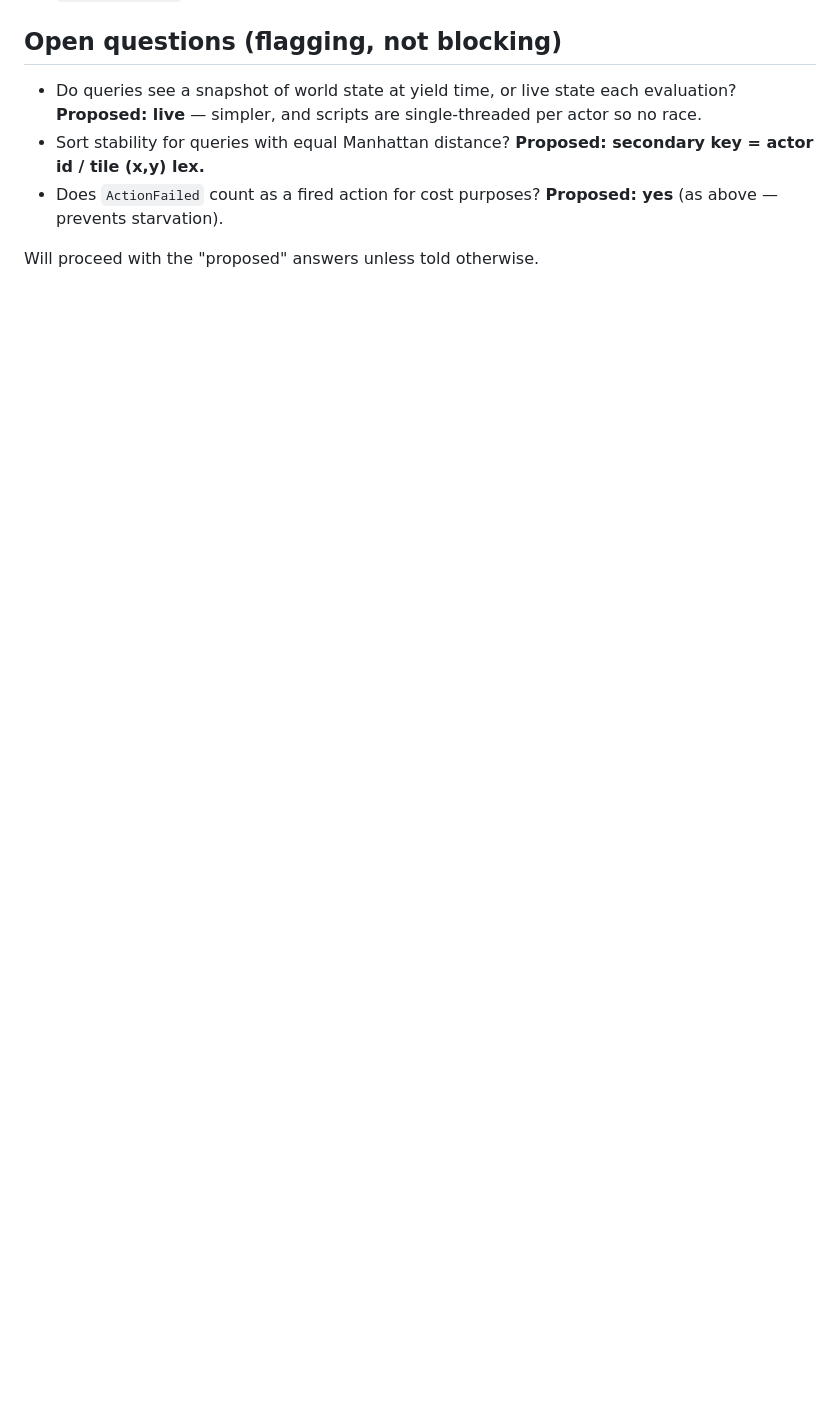
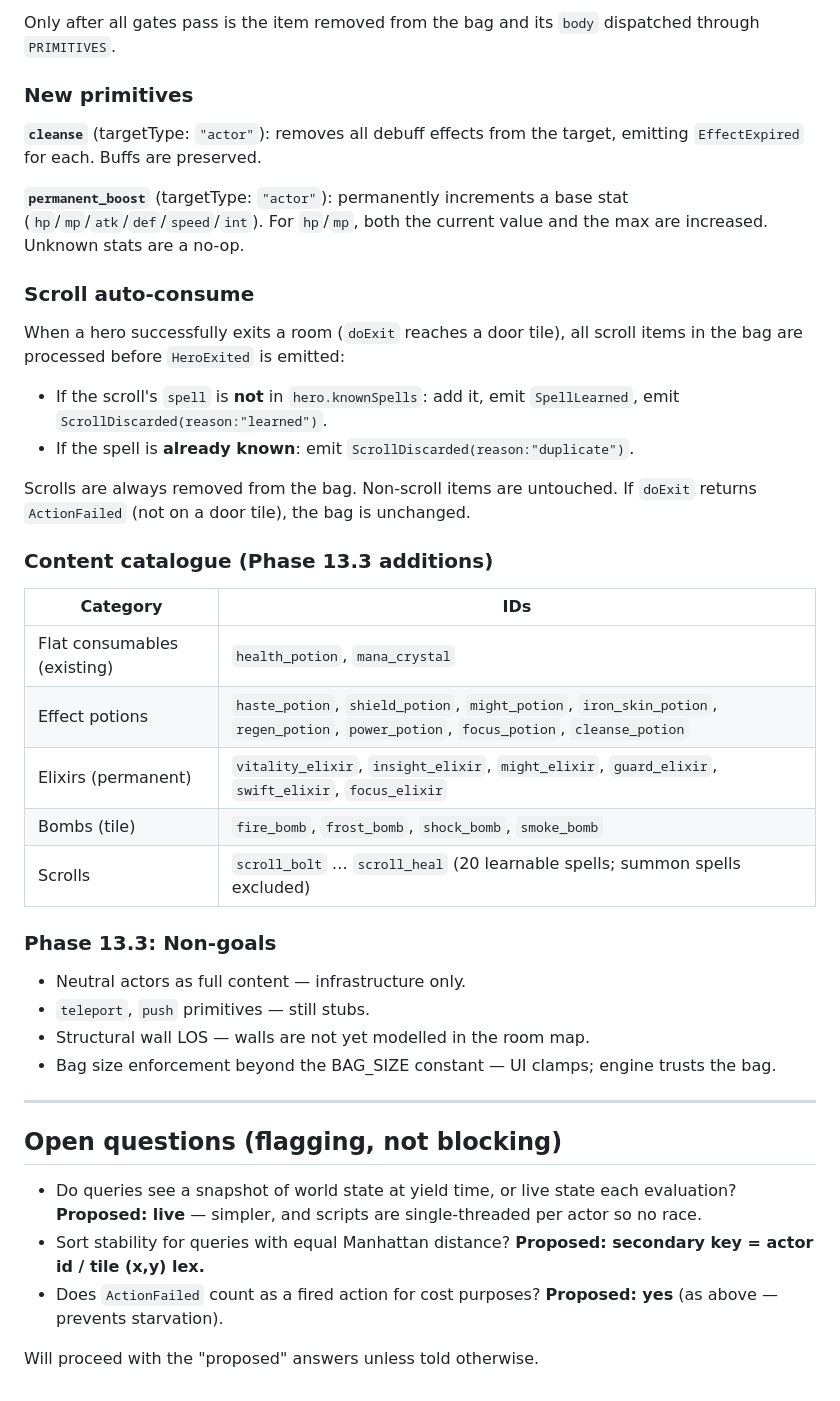
Before and after one commit to bluedragon-ctrl/Grimoire, a Markdown page: docs/engine-design.md, the part around one of its changes. Drawn GitHub-style; blank space fills up the shorter version.

```diff
--- a/docs/engine-design.md
+++ b/docs/engine-design.md
@@ -439,3 +484,38 @@ Both advance `world.rngSeed`. Because the world seed is deterministic from `RunO
+Only after all gates pass is the item removed from the bag and its `body` dispatched through `PRIMITIVES`.
+
+### New primitives
+
+**`cleanse`** (targetType: `"actor"`): removes all debuff effects from the target, emitting `EffectExpired` for each. Buffs are preserved.
+
+**`permanent_boost`** (targetType: `"actor"`): permanently increments a base stat (`hp`/`mp`/`atk`/`def`/`speed`/`int`). For `hp`/`mp`, both the current value and the max are increased. Unknown stats are a no-op.
+
+### Scroll auto-consume
+
+When a hero successfully exits a room (`doExit` reaches a door tile), all scroll items in the bag are processed before `HeroExited` is emitted:
+
+- If the scroll's `spell` is **not** in `hero.knownSpells`: add it, emit `SpellLearned`, emit `ScrollDiscarded(reason:"learned")`.
+- If the spell is **already known**: emit `ScrollDiscarded(reason:"duplicate")`.
+
+Scrolls are always removed from the bag. Non-scroll items are untouched. If `doExit` returns `ActionFailed` (not on a door tile), the bag is unchanged.
+
+### Content catalogue (Phase 13.3 additions)
+
+| Category | IDs |
+|---|---|
+| Flat consumables (existing) | `health_potion`, `mana_crystal` |
+| Effect potions | `haste_potion`, `shield_potion`, `might_potion`, `iron_skin_potion`, `regen_potion`, `power_potion`, `focus_potion`, `cleanse_potion` |
+| Elixirs (permanent) | `vitality_elixir`, `insight_elixir`, `might_elixir`, `guard_elixir`, `swift_elixir`, `focus_elixir` |
+| Bombs (tile) | `fire_bomb`, `frost_bomb`, `shock_bomb`, `smoke_bomb` |
+| Scrolls | `scroll_bolt` … `scroll_heal` (20 learnable spells; summon spells excluded) |
+
+### Phase 13.3: Non-goals
+
+- Neutral actors as full content — infrastructure only.
+- `teleport`, `push` primitives — still stubs.
+- Structural wall LOS — walls are not yet modelled in the room map.
+- Bag size enforcement beyond the BAG_SIZE constant — UI clamps; engine trusts the bag.
+
+---
 
 ## Open questions (flagging, not blocking)
 
```
Also changed, not shown: other parts of docs/engine-design.md (+46 -1 lines).
